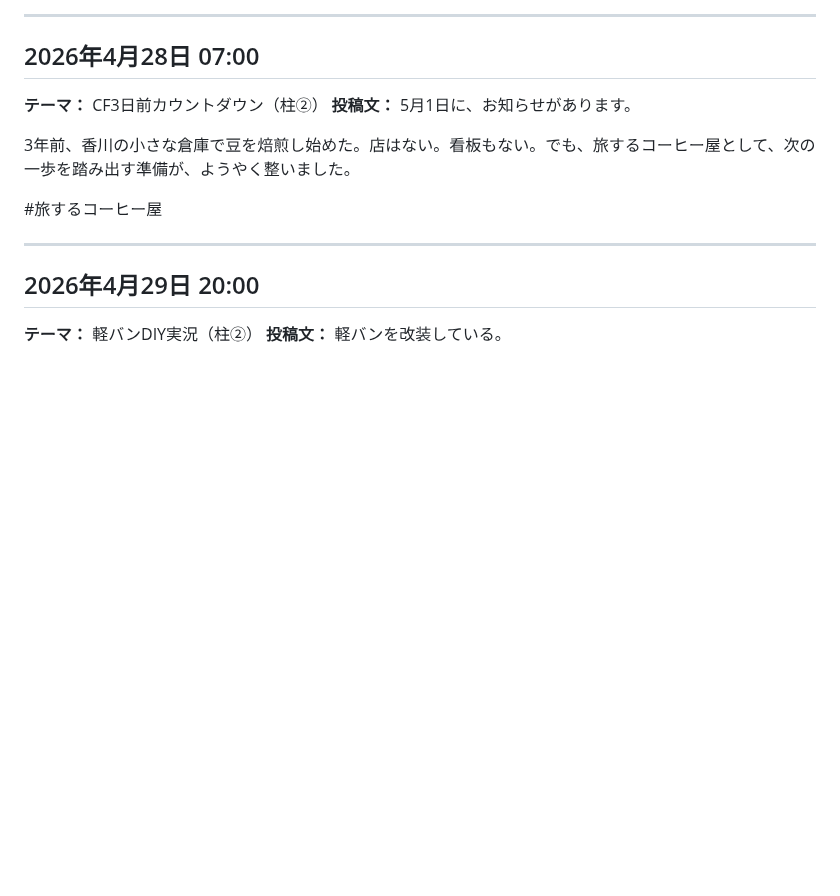
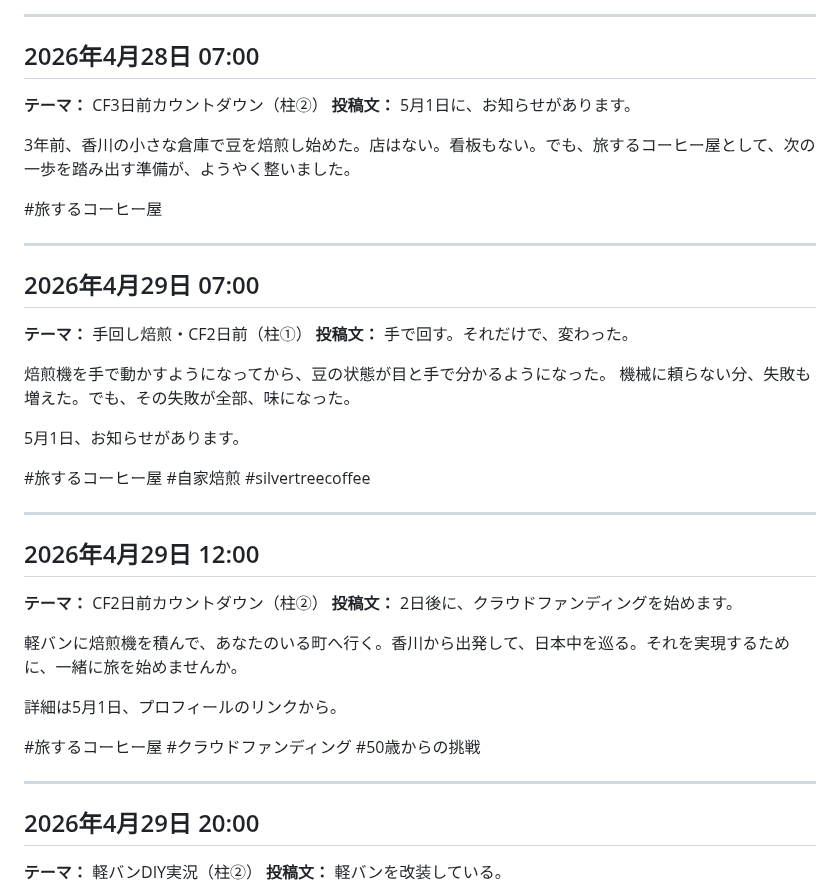
Before and after one commit to haiadaeakaia74-uxsilvertree/my-first-repo, a Markdown page: x-post-log.md, the part around the change. GitHub-like rendering; blank space fills up the shorter version.

Commit message:
🐦 X投稿コンテンツ追加 2026-04-29（07:00・12:00）
CF2日前の朝・昼投稿が x-post-log.md に欠落していたため追加。
手回し焙煎テーマ（07:00）・CF2日前カウントダウン（12:00）。
4時間windowで次回GitHub Actions run時に自動投稿される。

Co-Authored-By: Claude Sonnet 4.6 <noreply@anthropic.com>

```diff
--- a/x-post-log.md
+++ b/x-post-log.md
@@ -85,6 +85,33 @@
 3年前、香川の小さな倉庫で豆を焙煎し始めた。店はない。看板もない。でも、旅するコーヒー屋として、次の一歩を踏み出す準備が、ようやく整いました。
 
 #旅するコーヒー屋
+
+---
+
+## 2026年4月29日 07:00
+**テーマ：** 手回し焙煎・CF2日前（柱①）
+**投稿文：**
+手で回す。それだけで、変わった。
+
+焙煎機を手で動かすようになってから、豆の状態が目と手で分かるようになった。
+機械に頼らない分、失敗も増えた。でも、その失敗が全部、味になった。
+
+5月1日、お知らせがあります。
+
+#旅するコーヒー屋 #自家焙煎 #silvertreecoffee
+
+---
+
+## 2026年4月29日 12:00
+**テーマ：** CF2日前カウントダウン（柱②）
+**投稿文：**
+2日後に、クラウドファンディングを始めます。
+
+軽バンに焙煎機を積んで、あなたのいる町へ行く。香川から出発して、日本中を巡る。それを実現するために、一緒に旅を始めませんか。
+
+詳細は5月1日、プロフィールのリンクから。
+
+#旅するコーヒー屋 #クラウドファンディング #50歳からの挑戦
 
 ---
 
```
